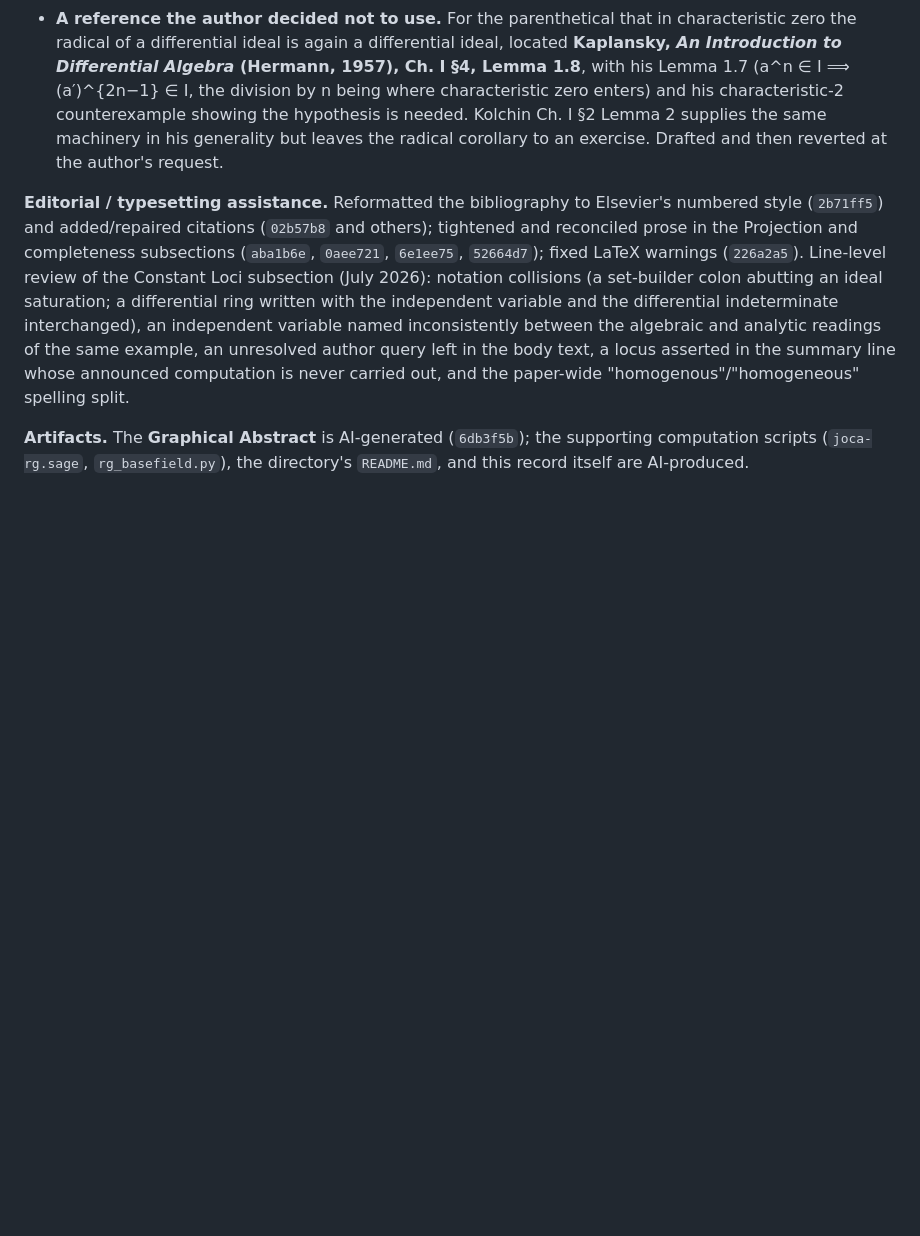
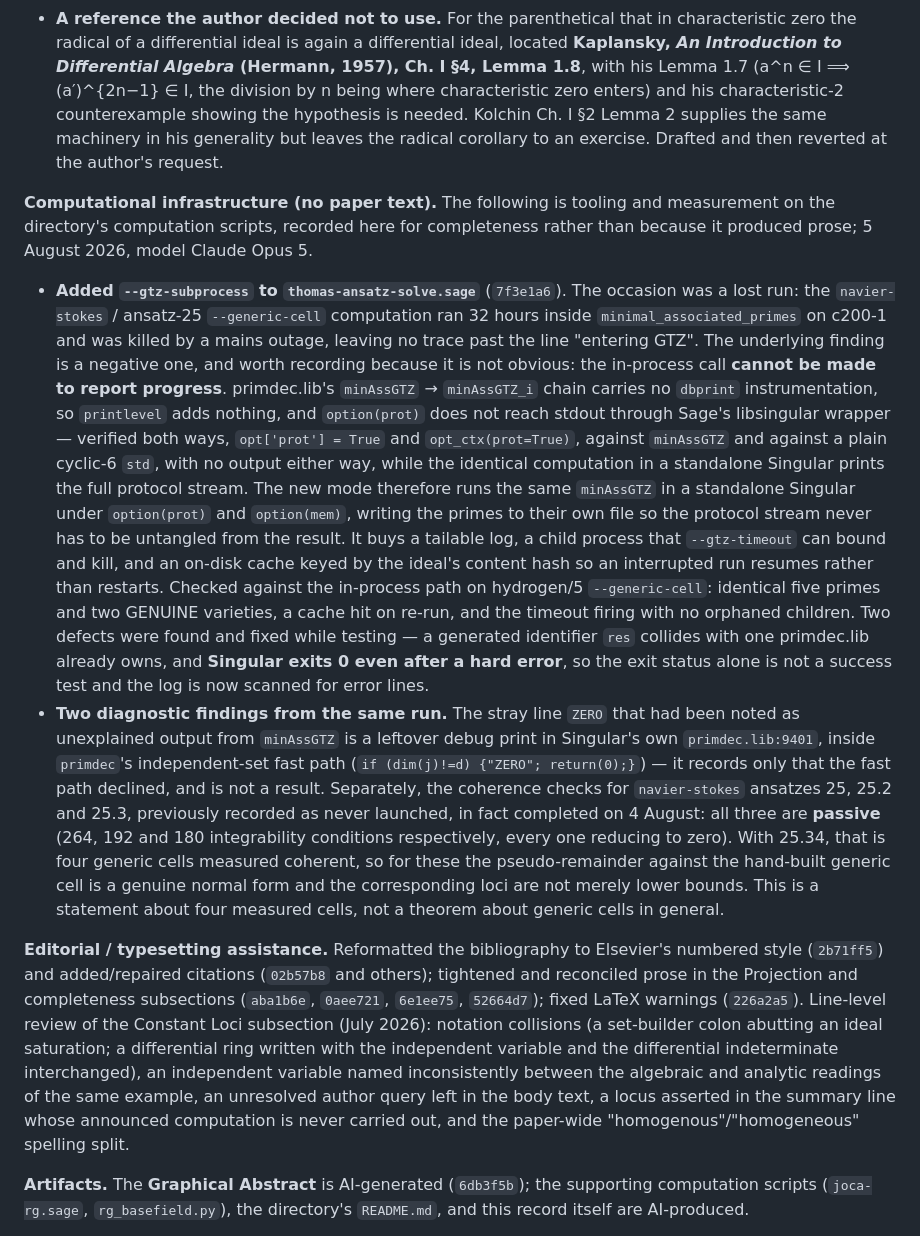
Before and after one commit to BrentBaccala/NewMethod, a Markdown page: AI-CONTRIBUTIONS.md, the part around the change. Rendered like a GitHub page; blank space fills up the shorter version.

Commit message:
AI-CONTRIBUTIONS: record the --gtz-subprocess tooling work
A new "Computational infrastructure (no paper text)" block, kept separate from
the two mathematical arcs because it produced tooling and measurements rather
than prose: the --gtz-subprocess mode (5c39806) and the negative result behind
it (primdec.lib's minAssGTZ chain has no dbprint instrumentation, and
option(prot) does not survive Sage's libsingular wrapper), plus two diagnostic
findings -- the stray ZERO line traced to primdec.lib:9401, and the 25 / 25.2 /
25.3 coherence checks, previously recorded as never launched, found to have
completed with all three passive.

```diff
--- a/AI-CONTRIBUTIONS.md
+++ b/AI-CONTRIBUTIONS.md
@@ -440,6 +440,48 @@ theorem and the algorithm.
   but leaves the radical corollary to an exercise. Drafted and then reverted at
   the author's request.
 
+**Computational infrastructure (no paper text).** The following is tooling and
+measurement on the directory's computation scripts, recorded here for
+completeness rather than because it produced prose; 5 August 2026, model
+Claude Opus 5.
+
+- **Added `--gtz-subprocess` to `thomas-ansatz-solve.sage`** (`7f3e1a6`). The
+  occasion was a lost run: the `navier-stokes` / ansatz-25 `--generic-cell`
+  computation ran 32 hours inside `minimal_associated_primes` on c200-1 and was
+  killed by a mains outage, leaving no trace past the line "entering GTZ". The
+  underlying finding is a negative one, and worth recording because it is not
+  obvious: the in-process call **cannot be made to report progress**.
+  primdec.lib's `minAssGTZ` → `minAssGTZ_i` chain carries no `dbprint`
+  instrumentation, so `printlevel` adds nothing, and `option(prot)` does not
+  reach stdout through Sage's libsingular wrapper — verified both ways,
+  `opt['prot'] = True` and `opt_ctx(prot=True)`, against `minAssGTZ` and
+  against a plain cyclic-6 `std`, with no output either way, while the
+  identical computation in a standalone Singular prints the full protocol
+  stream. The new mode therefore runs the same `minAssGTZ` in a standalone
+  Singular under `option(prot)` and `option(mem)`, writing the primes to their
+  own file so the protocol stream never has to be untangled from the result. It
+  buys a tailable log, a child process that `--gtz-timeout` can bound and kill,
+  and an on-disk cache keyed by the ideal's content hash so an interrupted run
+  resumes rather than restarts. Checked against the in-process path on
+  hydrogen/5 `--generic-cell`: identical five primes and two GENUINE varieties,
+  a cache hit on re-run, and the timeout firing with no orphaned children. Two
+  defects were found and fixed while testing — a generated identifier `res`
+  collides with one primdec.lib already owns, and **Singular exits 0 even after
+  a hard error**, so the exit status alone is not a success test and the log is
+  now scanned for error lines.
+- **Two diagnostic findings from the same run.** The stray line `ZERO` that had
+  been noted as unexplained output from `minAssGTZ` is a leftover debug print in
+  Singular's own `primdec.lib:9401`, inside `primdec`'s independent-set fast
+  path (`if (dim(j)!=d) {"ZERO"; return(0);}`) — it records only that the fast
+  path declined, and is not a result. Separately, the coherence checks for
+  `navier-stokes` ansatzes 25, 25.2 and 25.3, previously recorded as never
+  launched, in fact completed on 4 August: all three are **passive** (264, 192
+  and 180 integrability conditions respectively, every one reducing to zero).
+  With 25.34, that is four generic cells measured coherent, so for these the
+  pseudo-remainder against the hand-built generic cell is a genuine normal form
+  and the corresponding loci are not merely lower bounds. This is a statement
+  about four measured cells, not a theorem about generic cells in general.
+
 **Editorial / typesetting assistance.** Reformatted the bibliography to
 Elsevier's numbered style (`2b71ff5`) and added/repaired citations (`02b57b8`
 and others); tightened and reconciled prose in the Projection and completeness
```
